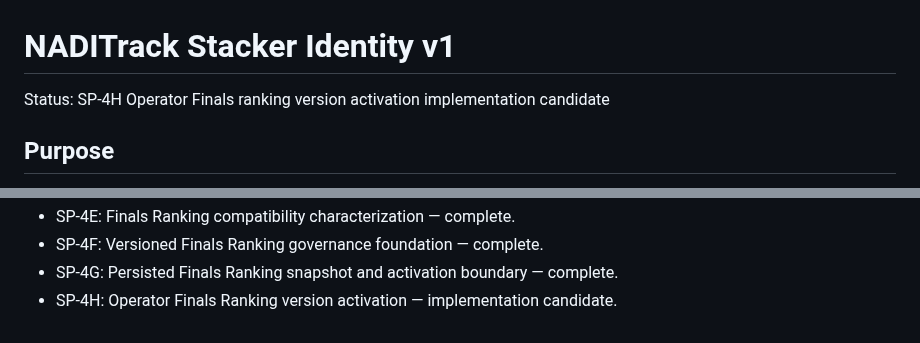
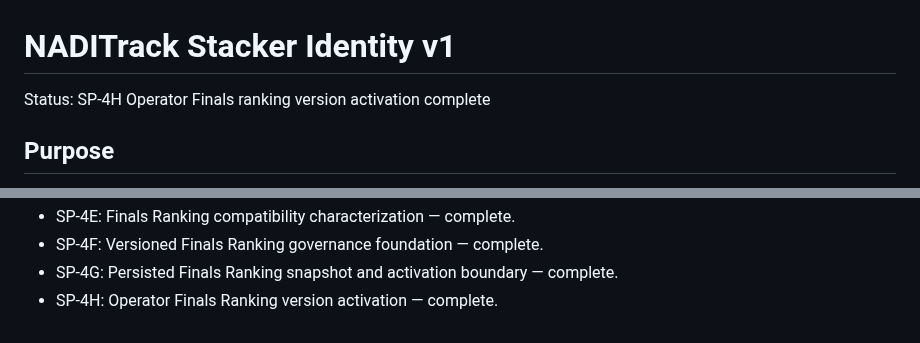
Before and after one commit to casseylim/StackMeet, a Markdown page: docs/architecture/STACKER_IDENTITY_V1.md, 2 parts joined by grey strips. Rendered like a GitHub page.

Commit message:
Mark SP-4H roadmap complete

```diff
--- a/docs/architecture/STACKER_IDENTITY_V1.md
+++ b/docs/architecture/STACKER_IDENTITY_V1.md
@@ -1,6 +1,6 @@
 # NADITrack Stacker Identity v1
 
-Status: SP-4H Operator Finals ranking version activation implementation candidate
+Status: SP-4H Operator Finals ranking version activation complete
 
 ## Purpose
 
@@ -222,4 +222,4 @@ Integration tests use isolated generated LocalDB databases where required. Chara
 - SP-4E: Finals Ranking compatibility characterization — complete.
 - SP-4F: Versioned Finals Ranking governance foundation — complete.
 - SP-4G: Persisted Finals Ranking snapshot and activation boundary — complete.
-- SP-4H: Operator Finals Ranking version activation — implementation candidate.
+- SP-4H: Operator Finals Ranking version activation — complete.
```
